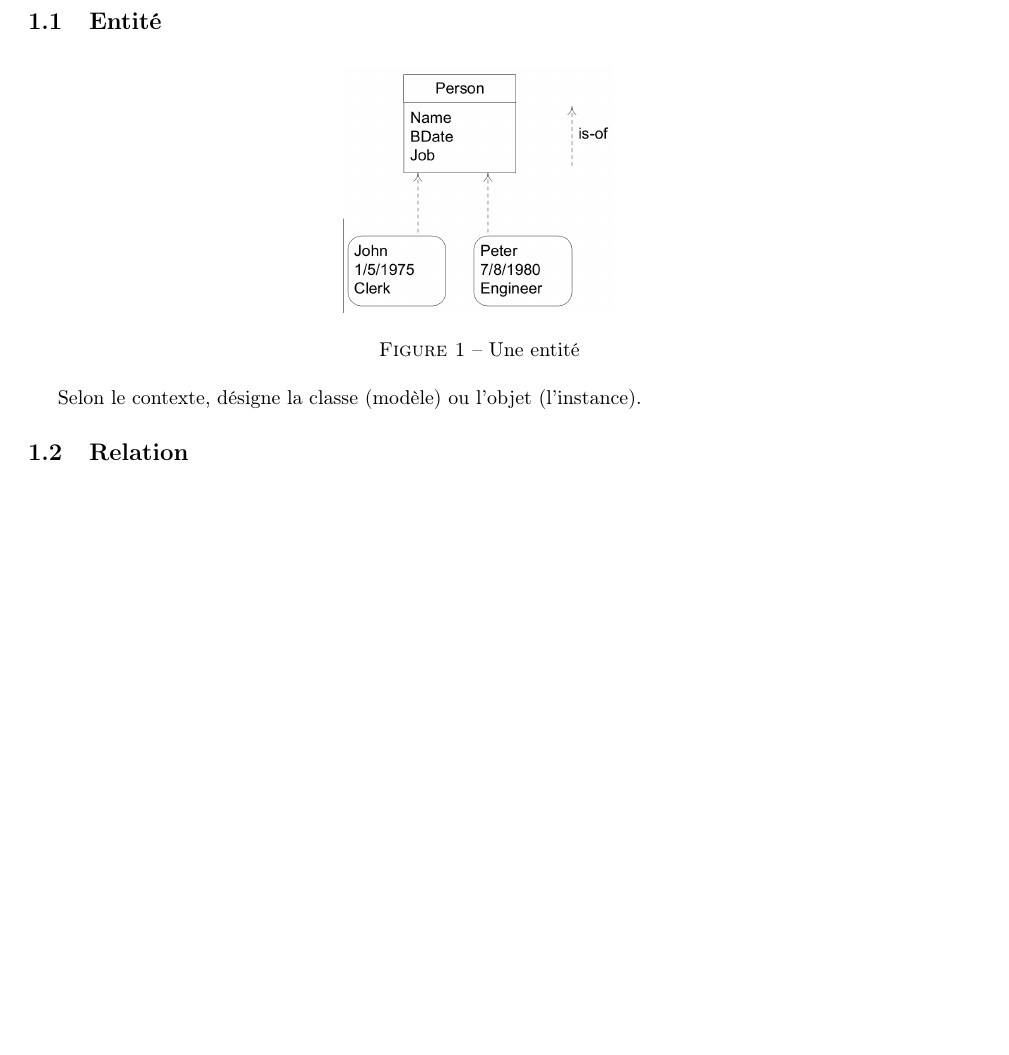
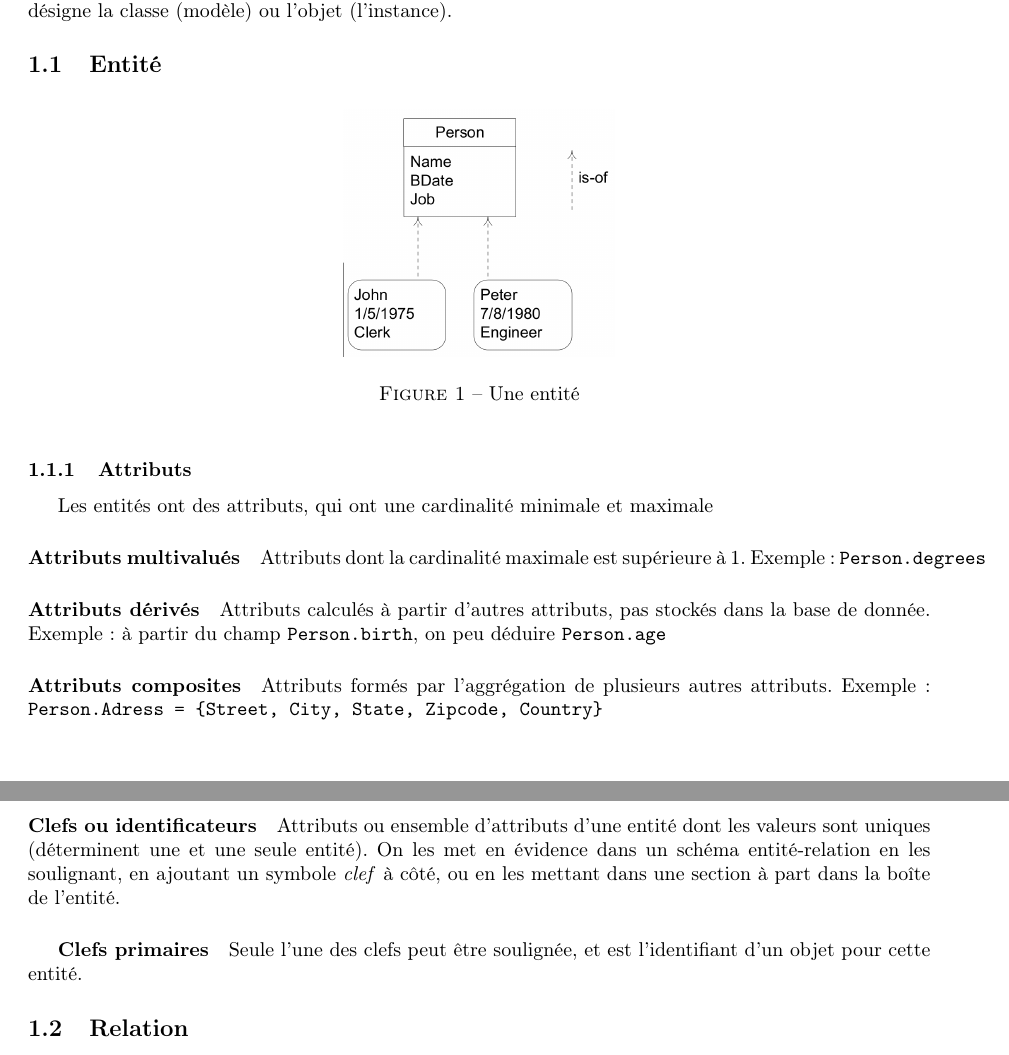
Before and after one commit to titouanc/db-synthese, a LaTeX document (main.tex): part of page 1 of 2 before the commit and two parts of pages 1 and 2 of 3 after it, the two joined at a grey line, cut so that both start at the same text, the shorter picture padded with empty space. Compiled offline with pdfLaTeX.

Commit message:
[add] text

```diff
--- a/main.tex
+++ b/main.tex
@@ -17,6 +17,7 @@
 
 \section{Modèle entité-relation}
 Un schéma conceptuel des données, pas forcément implémenté de cette façon.
+Selon le contexte, désigne la classe (modèle) ou l'objet (l'instance).
 
 \subsection{Entité}
 \begin{figure}[h!]
@@ -25,7 +26,29 @@ Un schéma conceptuel des données, pas forcément implémenté de cette façon.
     \caption{Une entité}
 \end{figure}
 
-Selon le contexte, désigne la classe (modèle) ou l'objet (l'instance).
+\subsubsection{Attributs}
+Les entités ont des attributs, qui ont une cardinalité minimale et maximale
+
+\paragraph{Attributs multivalués}
+Attributs dont la cardinalité maximale est supérieure à 1.
+Exemple: \texttt{Person.degrees}
+
+\paragraph{Attributs dérivés}
+Attributs calculés à partir d'autres attributs, pas stockés dans la base de donnée.
+Exemple: à partir du champ \texttt{Person.birth}, on peu déduire \texttt{Person.age}
+
+\paragraph{Attributs composites}
+Attributs formés par l'aggrégation de plusieurs autres attributs.
+Exemple: \texttt{Person.Adress = \{Street, City, State, Zipcode, Country\}}
+
+\paragraph{Clefs ou identificateurs}
+Attributs ou ensemble d'attributs d'une entité dont les valeurs sont uniques
+(déterminent une et une seule entité). On les met en évidence dans un schéma
+entité-relation en les soulignant, en ajoutant un symbole \textit{clef} à côté,
+ou en les mettant dans une section à part dans la boîte de l'entité.
+\subparagraph{Clefs primaires}
+Seule l'une des clefs peut être soulignée, et est l'identifiant d'un objet pour
+cette entité.
 
 \subsection{Relation}
 \begin{figure}[h!]
```
Also changed, not shown: fig/relation-naire-insertion.png (added), main.tex (26 more changed lines).
